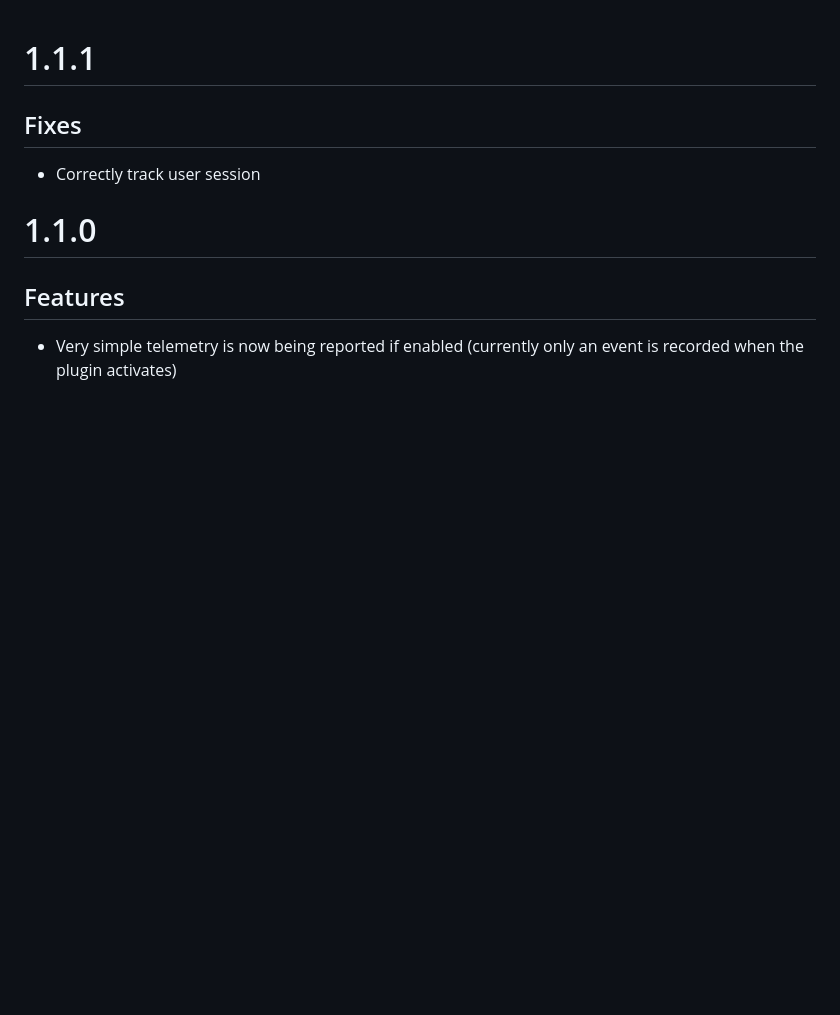
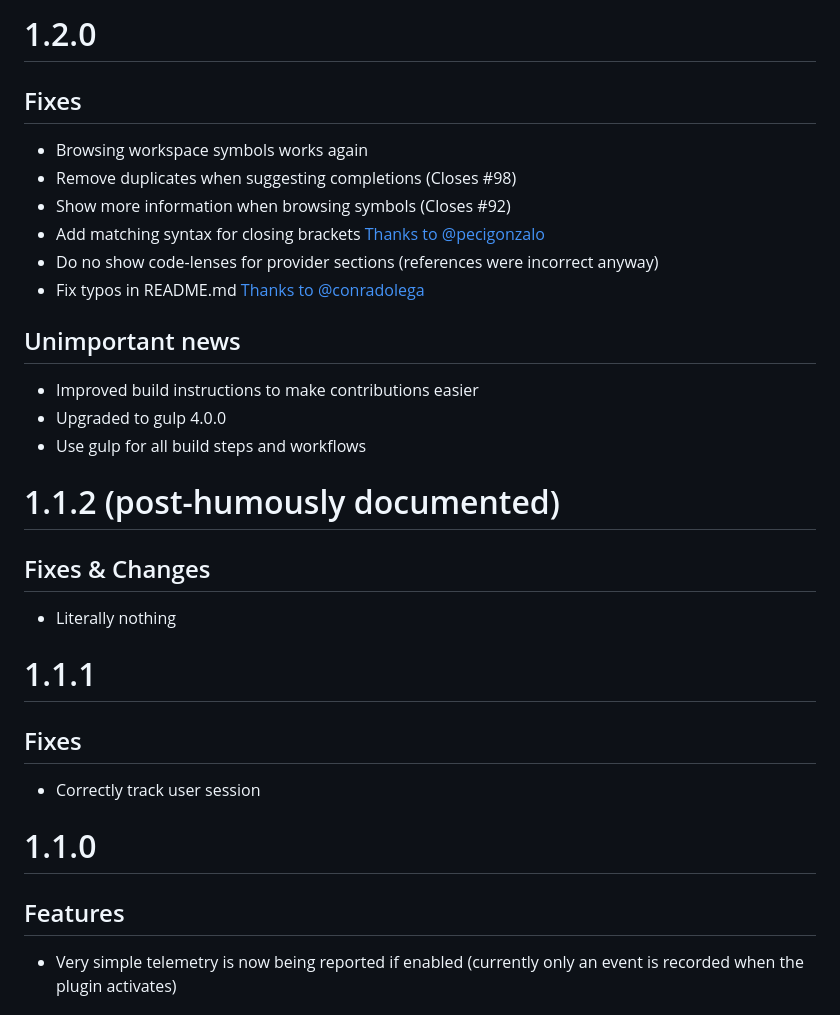
Before and after one commit to hashicorp/vscode-terraform, a Markdown page: CHANGELOG.md, the part around the change. GitHub-like rendering; blank space fills up the shorter version.

Commit message:
Release 1.2.0

```diff
--- a/CHANGELOG.md
+++ b/CHANGELOG.md
@@ -1,3 +1,26 @@
+# 1.2.0
+
+## Fixes
+
+- Browsing workspace symbols works again
+- Remove duplicates when suggesting completions (Closes #98)
+- Show more information when browsing symbols (Closes #92)
+- Add matching syntax for closing brackets [Thanks to @pecigonzalo](https://github.com/pecigonzalo)
+- Do no show code-lenses for provider sections (references were incorrect anyway)
+- Fix typos in README.md [Thanks to @conradolega](https://github.com/conradolega)
+
+## Unimportant news
+
+- Improved build instructions to make contributions easier
+- Upgraded to gulp 4.0.0
+- Use gulp for all build steps and workflows
+
+# 1.1.2 (post-humously documented)
+
+## Fixes & Changes
+
+- Literally nothing
+
 # 1.1.1
 
 ## Fixes
```
Also changed, not shown: images/terraform-browse-document-symbols.png, images/terraform-browse-workspace-symbols.png, 1 other file.
